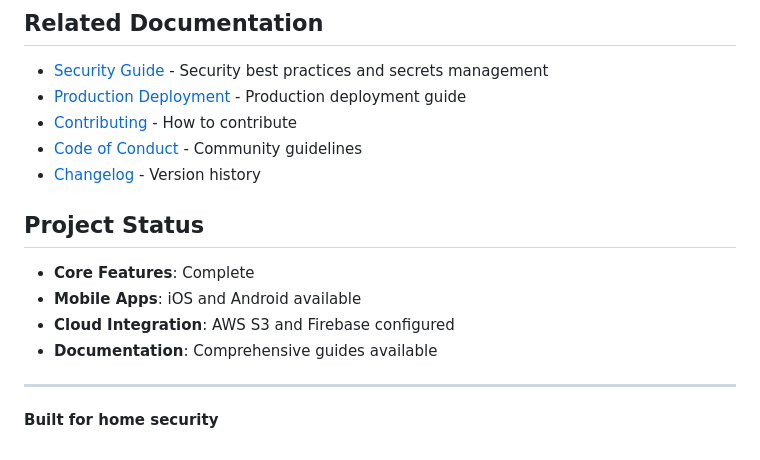
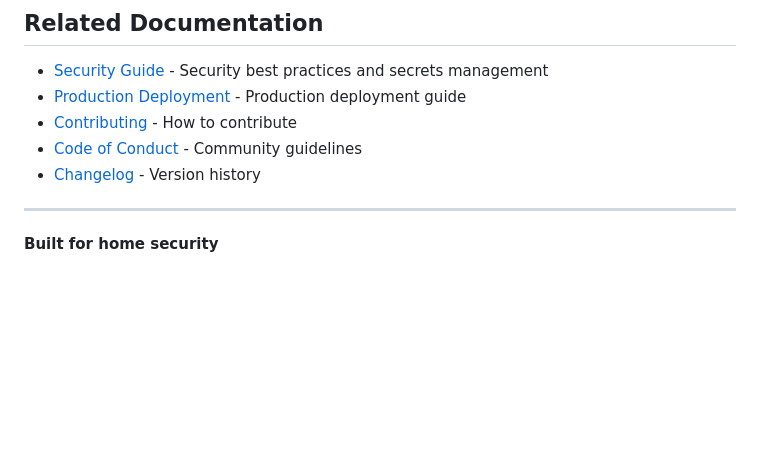
Before and after one commit to Vivek9454/FalconEye, a Markdown page: README.md, the part around the change. GitHub-like rendering; blank space fills up the shorter version.

Commit message:
Remove duplicate Project Status section

```diff
--- a/README.md
+++ b/README.md
@@ -611,13 +611,6 @@ export MKL_NUM_THREADS=4
 - [Code of Conduct](CODE_OF_CONDUCT.md) - Community guidelines
 - [Changelog](CHANGELOG.md) - Version history
 
-## Project Status
-
-- **Core Features**: Complete
-- **Mobile Apps**: iOS and Android available
-- **Cloud Integration**: AWS S3 and Firebase configured
-- **Documentation**: Comprehensive guides available
-
 ---
 
 **Built for home security**
```
